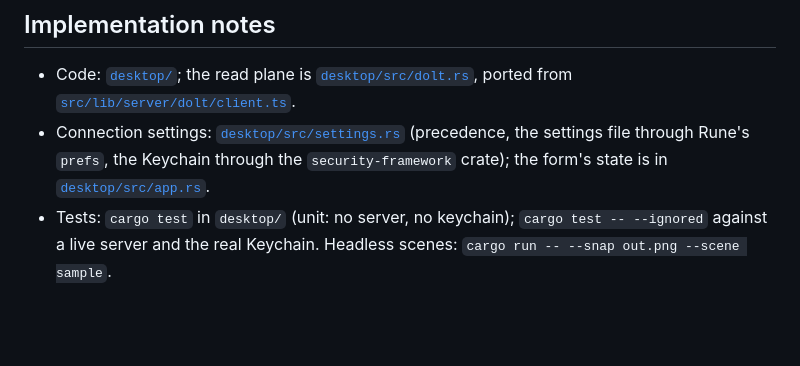
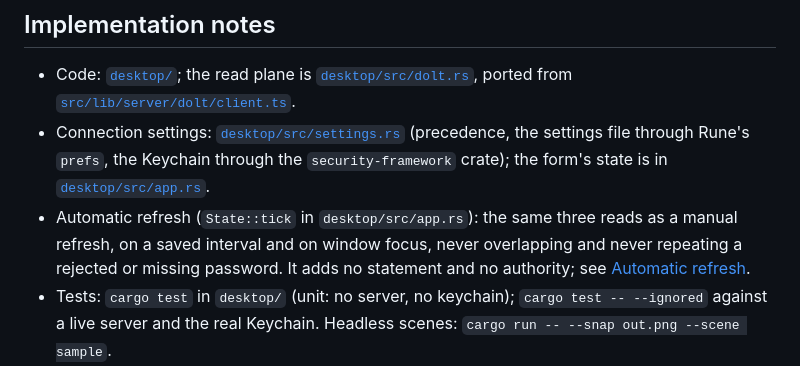
Before and after one commit to Vonshlovens/beadsmith, a Markdown page: specs/decisions/0017-native-desktop-prototype.md, the part around the change. Rendered like a GitHub page; blank space fills up the shorter version.

```diff
--- a/specs/decisions/0017-native-desktop-prototype.md
+++ b/specs/decisions/0017-native-desktop-prototype.md
@@ -116,6 +116,11 @@ window: it still needs a running server and gains nothing native.
   (precedence, the settings file through Rune's `prefs`, the Keychain through
   the `security-framework` crate); the form's state is in
   [`desktop/src/app.rs`](../../desktop/src/app.rs).
+- Automatic refresh (`State::tick` in `desktop/src/app.rs`): the same three
+  reads as a manual refresh, on a saved interval and on window focus, never
+  overlapping and never repeating a rejected or missing password. It adds no
+  statement and no authority; see
+  [Automatic refresh](../../desktop/README.md#automatic-refresh).
 - Tests: `cargo test` in `desktop/` (unit: no server, no keychain);
   `cargo test -- --ignored` against a live server and the real Keychain.
   Headless scenes: `cargo run -- --snap out.png --scene sample`.
```
Also changed, not shown: desktop/README.md (+38 -2 lines), desktop/docs/sample-dark.png, desktop/docs/sample-light.png, 4 other files.
